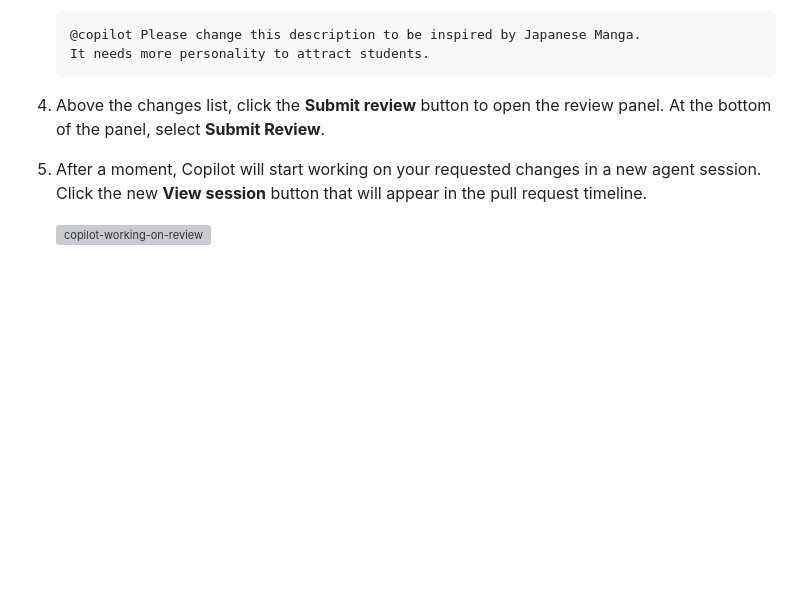
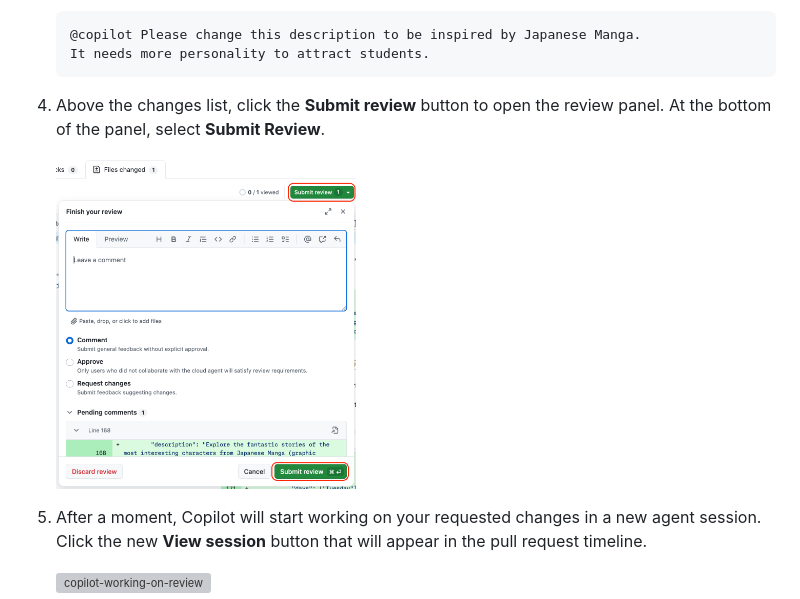
Before and after one commit to skills/expand-your-team-with-copilot, a Markdown page: .github/steps/2-collaborate.md, the part around the change. Drawn GitHub-style; pictures changed too: .github/images/submit-pr-review.png (added); blank space fills up the shorter version; grey boxes are pictures that could not be loaded.

Commit message:
add image about submitting pr review

```diff
--- a/.github/steps/2-collaborate.md
+++ b/.github/steps/2-collaborate.md
@@ -116,6 +116,8 @@ Now that Copilot has finished its working session, let's review its work and pro
 
 1. Above the changes list, click the **Submit review** button to open the review panel. At the bottom of the panel, select **Submit Review**.
 
+   <img width="300" alt="submit-pr-review" src="../images/submit-pr-review.png" />
+
 1. After a moment, Copilot will start working on your requested changes in a new agent session. Click the new **View session** button that will appear in the pull request timeline.
 
     <img width="800" alt="copilot-working-on-review" src="../images/copilot-working-on-review.png" />
```
